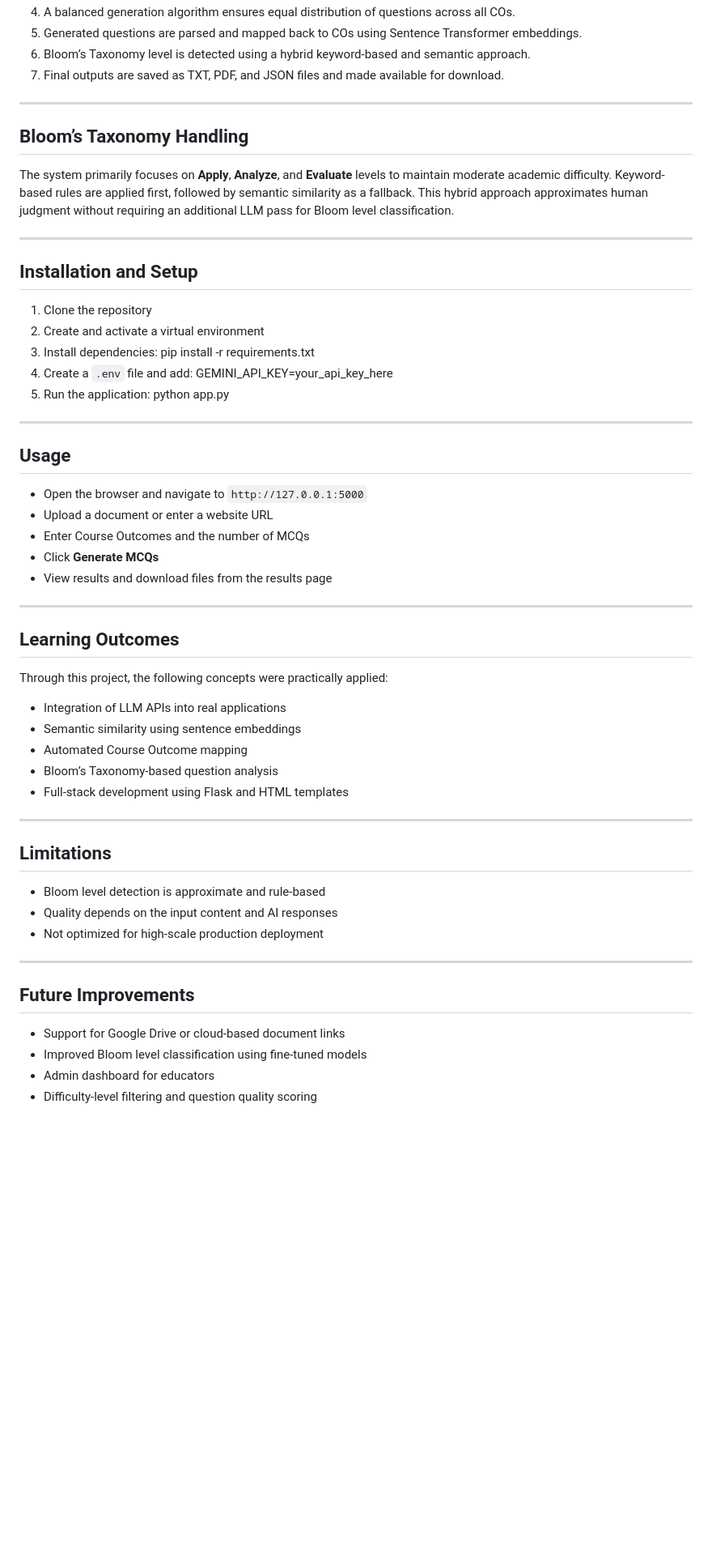
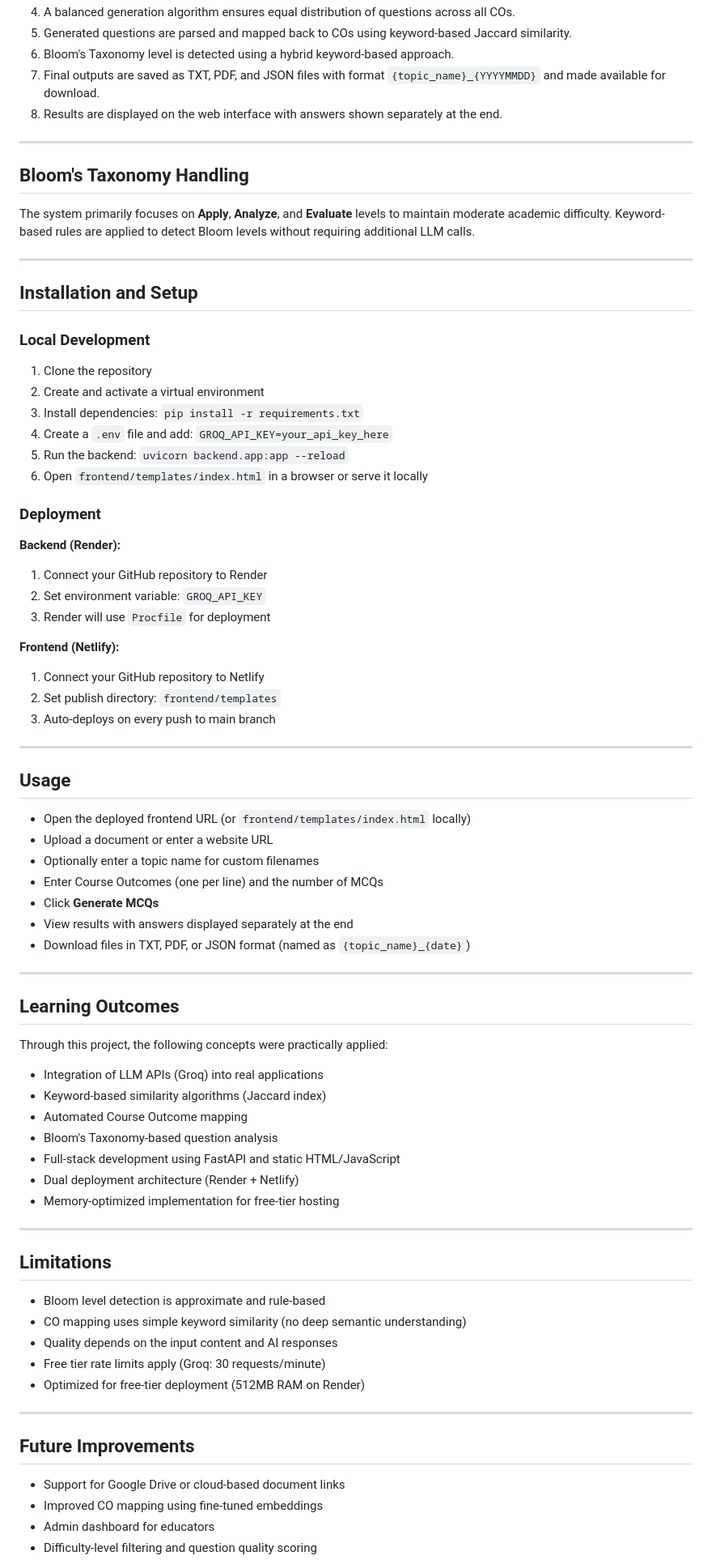
Before and after one commit to amantulsiyan/AI-Powered-Question-Paper-Generator-with-Course-Outcome-Mapping-and-Pattern-Based-Marks-Distribution, a Markdown page: README.md, the part around one of its changes. Shown at 81% size. Rendered like a GitHub page; blank space fills up the shorter version.

```diff
--- a/README.md
+++ b/README.md
@@ -64,53 +75,74 @@ AI_MCQ_New/
 4. A balanced generation algorithm ensures equal distribution of questions across all COs.
-5. Generated questions are parsed and mapped back to COs using Sentence Transformer embeddings.
-6. Bloom’s Taxonomy level is detected using a hybrid keyword-based and semantic approach.
-7. Final outputs are saved as TXT, PDF, and JSON files and made available for download.
+5. Generated questions are parsed and mapped back to COs using keyword-based Jaccard similarity.
+6. Bloom's Taxonomy level is detected using a hybrid keyword-based approach.
+7. Final outputs are saved as TXT, PDF, and JSON files with format `{topic_name}_{YYYYMMDD}` and made available for download.
+8. Results are displayed on the web interface with answers shown separately at the end.
 
 ---
 
-## Bloom’s Taxonomy Handling
-The system primarily focuses on **Apply**, **Analyze**, and **Evaluate** levels to maintain moderate academic difficulty. Keyword-based rules are applied first, followed by semantic similarity as a fallback. This hybrid approach approximates human judgment without requiring an additional LLM pass for Bloom level classification.
+## Bloom's Taxonomy Handling
+The system primarily focuses on **Apply**, **Analyze**, and **Evaluate** levels to maintain moderate academic difficulty. Keyword-based rules are applied to detect Bloom levels without requiring additional LLM calls.
 
 ---
 
 ## Installation and Setup
+
+### Local Development
 1. Clone the repository
 2. Create and activate a virtual environment
-3. Install dependencies: pip install -r requirements.txt
-4. Create a `.env` file and add: GEMINI_API_KEY=your_api_key_here
-5. Run the application: python app.py
+3. Install dependencies: `pip install -r requirements.txt`
+4. Create a `.env` file and add: `GROQ_API_KEY=your_api_key_here`
+5. Run the backend: `uvicorn backend.app:app --reload`
+6. Open `frontend/templates/index.html` in a browser or serve it locally
 
+### Deployment
+
+**Backend (Render):**
+1. Connect your GitHub repository to Render
+2. Set environment variable: `GROQ_API_KEY`
+3. Render will use `Procfile` for deployment
+
+**Frontend (Netlify):**
+1. Connect your GitHub repository to Netlify
+2. Set publish directory: `frontend/templates`
+3. Auto-deploys on every push to main branch
 
 ---
 
 ## Usage
-- Open the browser and navigate to `http://127.0.0.1:5000`
+- Open the deployed frontend URL (or `frontend/templates/index.html` locally)
 - Upload a document or enter a website URL
-- Enter Course Outcomes and the number of MCQs
+- Optionally enter a topic name for custom filenames
+- Enter Course Outcomes (one per line) and the number of MCQs
 - Click **Generate MCQs**
-- View results and download files from the results page
+- View results with answers displayed separately at the end
+- Download files in TXT, PDF, or JSON format (named as `{topic_name}_{date}`)
 
 ---
 
 ## Learning Outcomes
 Through this project, the following concepts were practically applied:
-- Integration of LLM APIs into real applications
-- Semantic similarity using sentence embeddings
+- Integration of LLM APIs (Groq) into real applications
+- Keyword-based similarity algorithms (Jaccard index)
 - Automated Course Outcome mapping
-- Bloom’s Taxonomy-based question analysis
-- Full-stack development using Flask and HTML templates
+- Bloom's Taxonomy-based question analysis
+- Full-stack development using FastAPI and static HTML/JavaScript
+- Dual deployment architecture (Render + Netlify)
+- Memory-optimized implementation for free-tier hosting
 
 ---
 
 ## Limitations
 - Bloom level detection is approximate and rule-based
+- CO mapping uses simple keyword similarity (no deep semantic understanding)
 - Quality depends on the input content and AI responses
-- Not optimized for high-scale production deployment
+- Free tier rate limits apply (Groq: 30 requests/minute)
+- Optimized for free-tier deployment (512MB RAM on Render)
 
 ---
 
 ## Future Improvements
 - Support for Google Drive or cloud-based document links
-- Improved Bloom level classification using fine-tuned models
+- Improved CO mapping using fine-tuned embeddings
 - Admin dashboard for educators
 - Difficulty-level filtering and question quality scoring
```
Also changed, not shown: other parts of README.md (+36 -23 lines).
